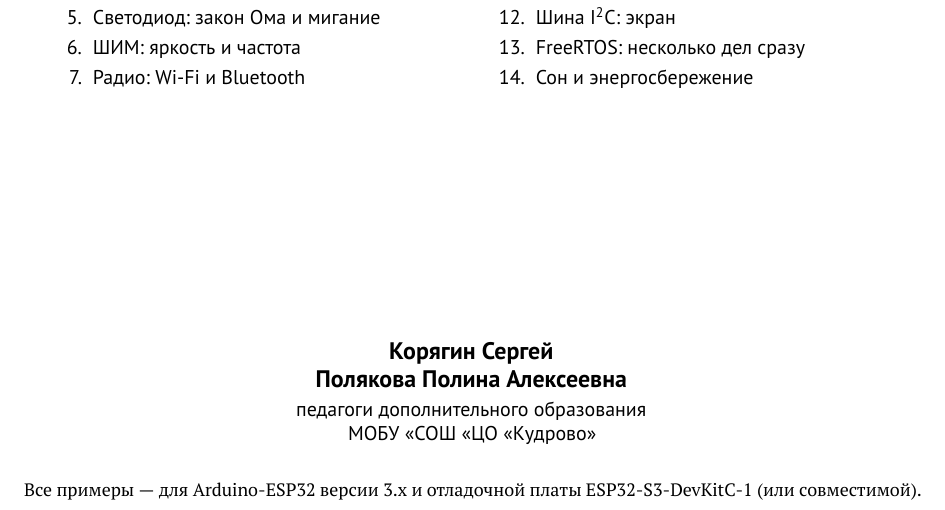
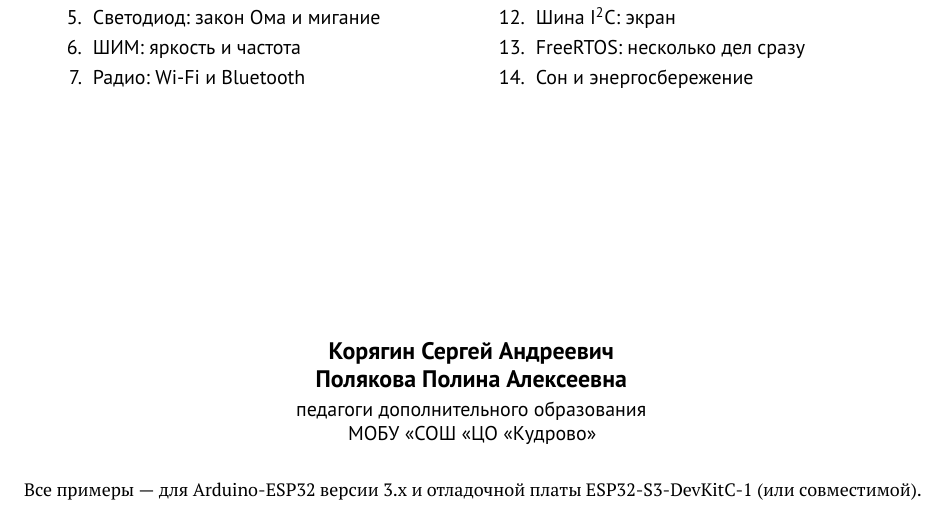
Before and after one commit to Serzh2000/ESP32S3-for-students, a LaTeX document (main.tex, which reads chapters/title.tex): part of page 1 of 99, cut so that both start at the same text. The pictures show the PDF file main.pdf that the author committed with the source.

Commit message:
Титул: полное ФИО автора
Co-Authored-By: Claude Opus 5.5 <noreply@anthropic.com>
Claude-Session: https://claude.ai/code/session_01Cz5v2vo8nESQpFvUDqiU7W

```diff
--- a/chapters/title.tex
+++ b/chapters/title.tex
@@ -1,7 +1,7 @@
 % Титульная страница
 % ---------- Авторы: поправьте ФИО здесь ----------
 \newcommand{\courseauthors}{%
-  Корягин Сергей\\  % TODO: дописать отчество
+  Корягин Сергей Андреевич\\
   Полякова Полина Алексеевна}
 \newcommand{\authorposition}{педагоги дополнительного образования\\ МОБУ «СОШ «ЦО «Кудрово»}
 % =================================================
```
Also changed, not shown: README.md, main.pdf.
